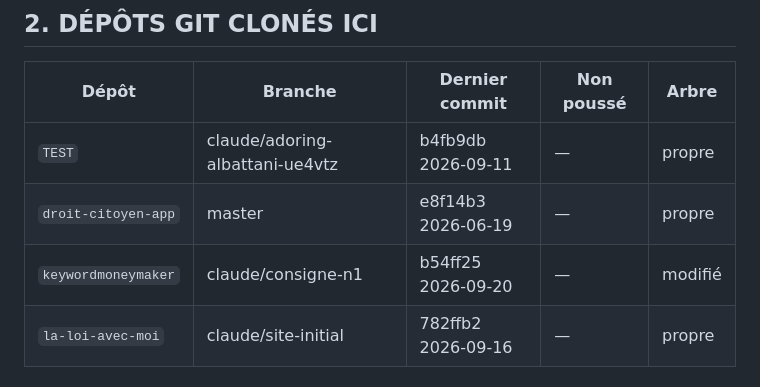
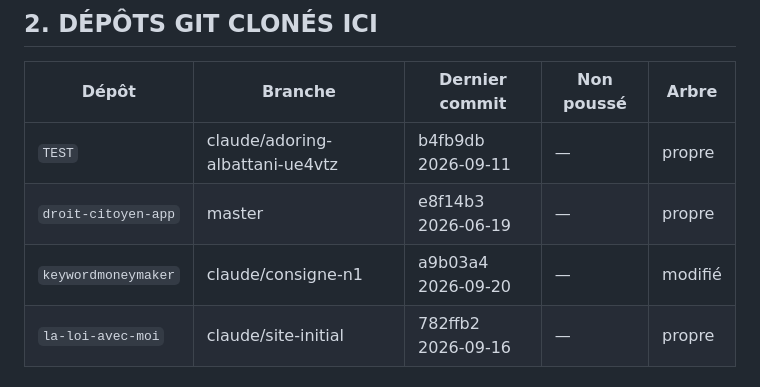
Before and after one commit to chaima0007/keywordmoneymaker, a Markdown page: codex/BASE/INVENTAIRE.md, the part around the change. GitHub-like rendering.

```diff
--- a/codex/BASE/INVENTAIRE.md
+++ b/codex/BASE/INVENTAIRE.md
@@ -31,7 +31,7 @@ C'est la seule question qui compte. Tout ce qui a été perdu n'existait qu'à u
 |---|---|---|---|---|
 | `TEST` | claude/adoring-albattani-ue4vtz | b4fb9db 2026-09-11 | — | propre |
 | `droit-citoyen-app` | master | e8f14b3 2026-06-19 | — | propre |
-| `keywordmoneymaker` | claude/consigne-n1 | b54ff25 2026-09-20 | — | modifié |
+| `keywordmoneymaker` | claude/consigne-n1 | a9b03a4 2026-09-20 | — | modifié |
 | `la-loi-avec-moi` | claude/site-initial | 782ffb2 2026-09-16 | — | propre |
 
 ## 3. DOSSIERS DRIVE
```
Also changed, not shown: codex/PROMPT-A-COLLER.md (added, +123 -0 lines).
